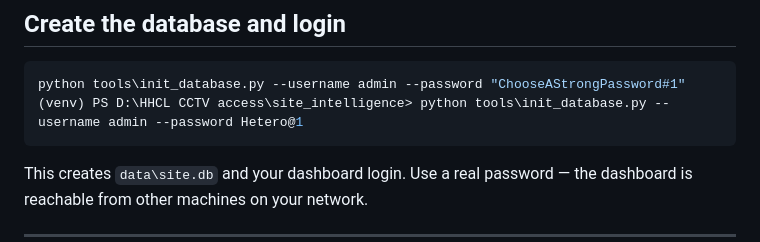
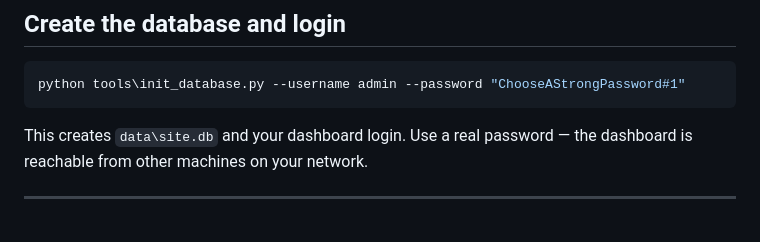
Before and after one commit to Sunny300802/Site_intelligence, a Markdown page: README.md, the part around the change. Rendered like a GitHub page; blank space fills up the shorter version.

Commit message:
README: remove pasted terminal line exposing the dashboard password
Co-Authored-By: Claude Opus 5 (1M context) <noreply@anthropic.com>

````diff
--- a/README.md
+++ b/README.md
@@ -130,7 +130,6 @@ for now (they clear as you finish the remaining steps).
 
 ```powershell
 python tools\init_database.py --username admin --password "ChooseAStrongPassword#1"
-(venv) PS D:\HHCL CCTV access\site_intelligence> python tools\init_database.py --username admin --password Hetero@1
 ```
 
 This creates `data\site.db` and your dashboard login. Use a real
````
